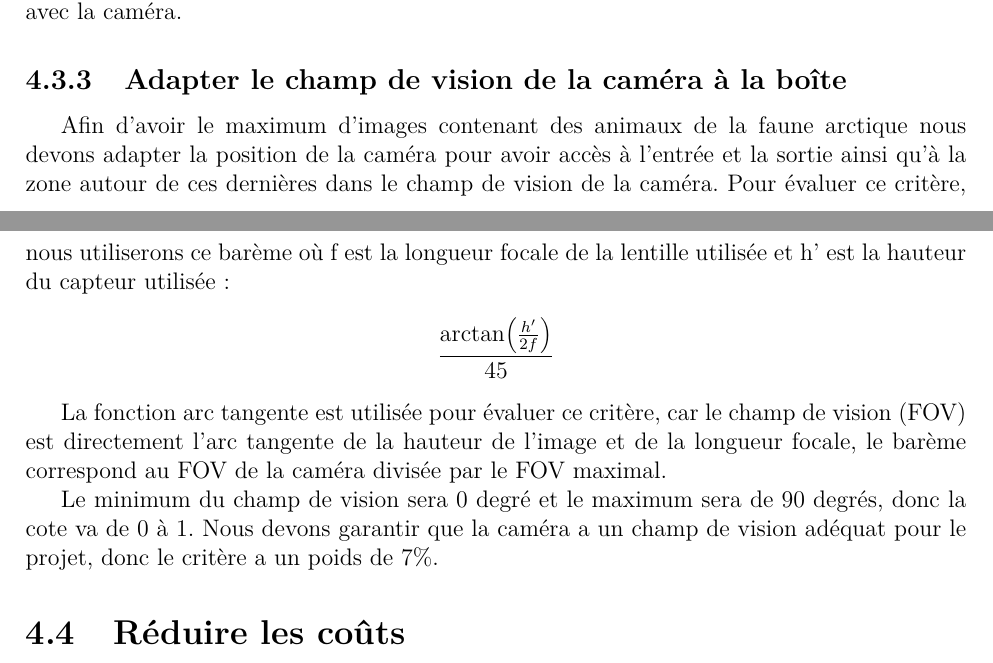
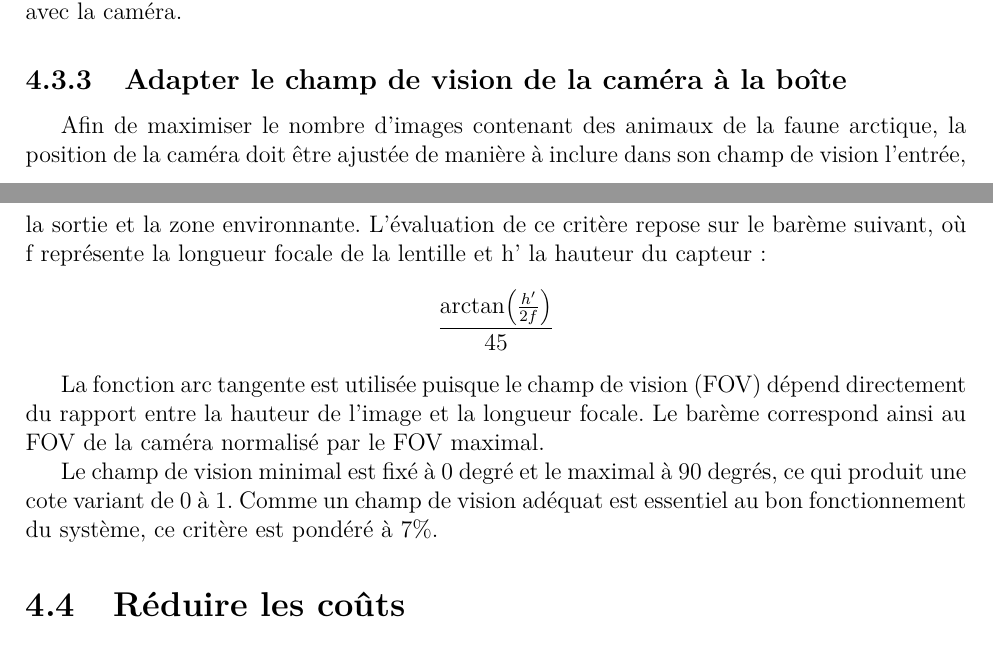
Before and after one commit to HHartmanH/Design1_equipe27, a LaTeX document (rapport/rapport.tex, which reads rapport/tex/Chapitre4.tex): two parts of pages 15 and 16 of 17, joined at a grey line, cut so that both start at the same text. Compiled offline with pdfLaTeX.

Commit message:
Quelques modifications.

```diff
--- a/rapport/tex/Chapitre4.tex
+++ b/rapport/tex/Chapitre4.tex
@@ -159,25 +159,23 @@ d’images avec la caméra.
 
 \subsection{Adapter le champ de vision de la caméra à la boîte}
 
-Afin d’avoir le maximum d’images contenant des animaux de la faune arctique
-nous devons adapter la position de la caméra pour avoir accès à l’entrée et la
-sortie ainsi qu’à la zone autour de ces dernières dans le champ de vision de la
-caméra. Pour évaluer ce critère, nous utiliserons ce barème où f est la
-longueur focale de la lentille utilisée et h’ est la hauteur du capteur
-utilisée :
+Afin de maximiser le nombre d’images contenant des animaux de la faune
+arctique, la position de la caméra doit être ajustée de manière à inclure dans
+son champ de vision l’entrée, la sortie et la zone environnante. L’évaluation
+de ce critère repose sur le barème suivant, où f représente la longueur focale
+de la lentille et h’ la hauteur du capteur :
 
 \[
     \frac{\arctan\!\left(\frac{h'}{2f}\right)}{45}
 \]
 
-La fonction arc tangente est utilisée pour évaluer ce critère, car le champ de
-vision (FOV) est directement l’arc tangente de la hauteur de l’image et de la
-longueur focale, le barème correspond au FOV de la caméra divisée par le FOV
-maximal.
+La fonction arc tangente est utilisée puisque le champ de vision (FOV) dépend
+directement du rapport entre la hauteur de l’image et la longueur focale. Le
+barème correspond ainsi au FOV de la caméra normalisé par le FOV maximal.
 
-Le minimum du champ de vision sera 0 degré et le maximum sera de 90 degrés,
-donc la cote va de 0 à 1. Nous devons garantir que la caméra a un champ de
-vision adéquat pour le projet, donc le critère a un poids de 7\%.
+Le champ de vision minimal est fixé à 0 degré et le maximal à 90 degrés, ce qui
+produit une cote variant de 0 à 1. Comme un champ de vision adéquat est
+essentiel au bon fonctionnement du système, ce critère est pondéré à 7\%.
 
 \section{Réduire les coûts}
 
```
Also changed, not shown: rapport/rapport.pdf.
